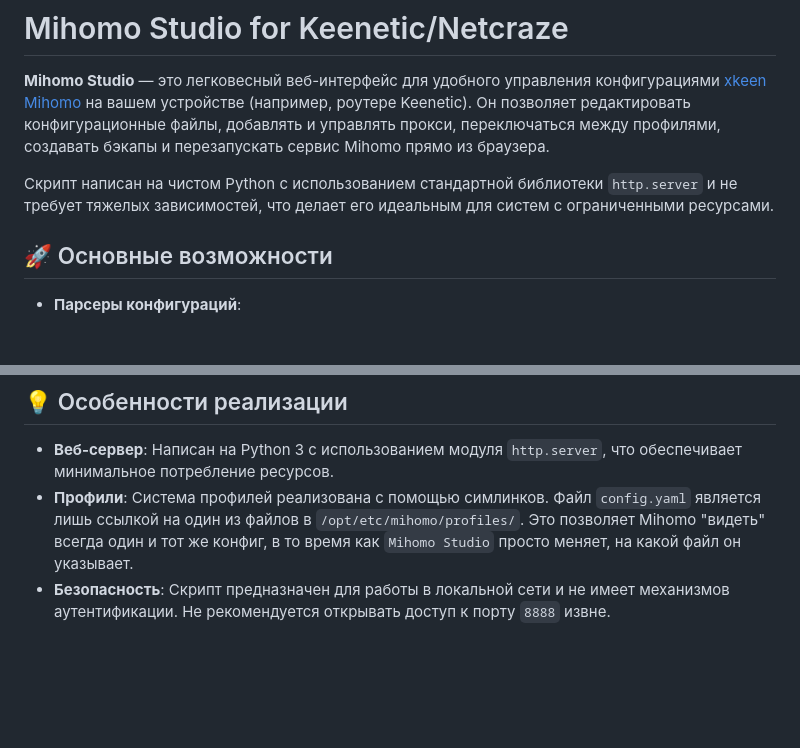
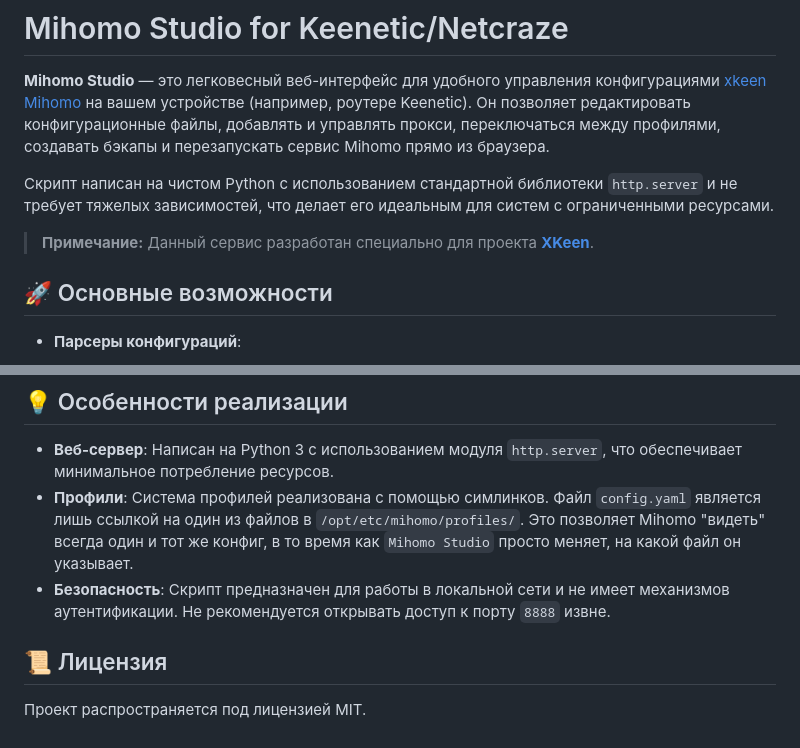
Before and after one commit to l-ptrol/mihomo_studio, a Markdown page: README.MD, 2 parts joined by grey strips. Rendered like a GitHub page; blank space fills up the shorter version.

Commit message:
Обновление из вебки.

```diff
--- a/README.MD
+++ b/README.MD
@@ -3,6 +3,8 @@
 **Mihomo Studio** — это легковесный веб-интерфейс для удобного управления конфигурациями [xkeen](https://github.com/jameszeroX/XKeen/tree/main) [Mihomo](https://github.com/MetaCubeX/mihomo) на вашем устройстве (например, роутере Keenetic). Он позволяет редактировать конфигурационные файлы, добавлять и управлять прокси, переключаться между профилями, создавать бэкапы и перезапускать сервис Mihomo прямо из браузера.
 
 Скрипт написан на чистом Python с использованием стандартной библиотеки `http.server` и не требует тяжелых зависимостей, что делает его идеальным для систем с ограниченными ресурсами.
+
+> **Примечание:** Данный сервис разработан специально для проекта **[XKeen](https://github.com/jameszeroX/XKeen)**.
 
 ## 🚀 Основные возможности
 
@@ -113,3 +115,7 @@
 *   **Веб-сервер**: Написан на Python 3 с использованием модуля `http.server`, что обеспечивает минимальное потребление ресурсов.
 *   **Профили**: Система профилей реализована с помощью симлинков. Файл `config.yaml` является лишь ссылкой на один из файлов в `/opt/etc/mihomo/profiles/`. Это позволяет Mihomo "видеть" всегда один и тот же конфиг, в то время как `Mihomo Studio` просто меняет, на какой файл он указывает.
 *   **Безопасность**: Скрипт предназначен для работы в локальной сети и не имеет механизмов аутентификации. Не рекомендуется открывать доступ к порту `8888` извне.
+
+## 📜 Лицензия
+
+Проект распространяется под лицензией MIT.
```
